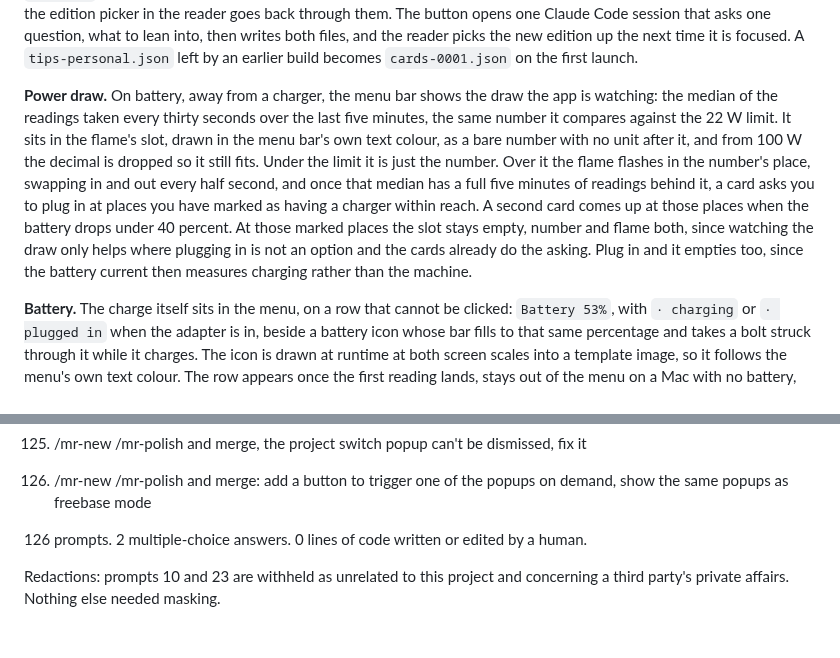
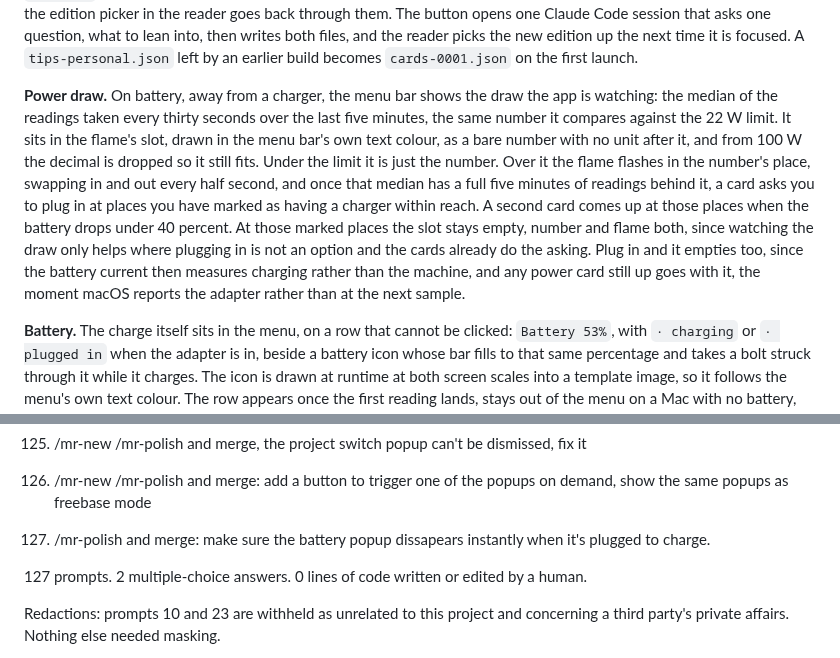
Before and after one commit to adipascu/menubar-timer, a Markdown page: README.md, 2 parts joined by grey strips. Rendered like a GitHub page; blank space fills up the shorter version.

Commit message:
Document the charger dropping the power card and the session prompt behind it

```diff
--- a/README.md
+++ b/README.md
@@ -44,7 +44,7 @@ Once a week the usual tip is replaced by a tune-up card. Acting on it opens a Cl
 
 The reader pages through it a chapter at a time, with a contents list and the arrow keys, and every section has a Highlight toggle and a comment box. Those go to `notes-000N.json` beside the book they belong to, and the next edition reads them: a highlight asks for more in that direction, a comment is an instruction. The reader also keeps `reading-000N.json`, the chapters you finished. A chapter only counts once you have paged past it, a Finish the book button stands in for the page after the last one, and the contents list ticks the ones that count. The next edition reads that too, since an edition you stopped partway through was too long or off target, and it is told to say which. Nothing in `library/` is ever overwritten, so old cards, old books and the notes on them stay as the record of where you were, and the edition picker in the reader goes back through them. The button opens one Claude Code session that asks one question, what to lean into, then writes both files, and the reader picks the new edition up the next time it is focused. A `tips-personal.json` left by an earlier build becomes `cards-0001.json` on the first launch.
 
-**Power draw.** On battery, away from a charger, the menu bar shows the draw the app is watching: the median of the readings taken every thirty seconds over the last five minutes, the same number it compares against the 22 W limit. It sits in the flame's slot, drawn in the menu bar's own text colour, as a bare number with no unit after it, and from 100 W the decimal is dropped so it still fits. Under the limit it is just the number. Over it the flame flashes in the number's place, swapping in and out every half second, and once that median has a full five minutes of readings behind it, a card asks you to plug in at places you have marked as having a charger within reach. A second card comes up at those places when the battery drops under 40 percent. At those marked places the slot stays empty, number and flame both, since watching the draw only helps where plugging in is not an option and the cards already do the asking. Plug in and it empties too, since the battery current then measures charging rather than the machine.
+**Power draw.** On battery, away from a charger, the menu bar shows the draw the app is watching: the median of the readings taken every thirty seconds over the last five minutes, the same number it compares against the 22 W limit. It sits in the flame's slot, drawn in the menu bar's own text colour, as a bare number with no unit after it, and from 100 W the decimal is dropped so it still fits. Under the limit it is just the number. Over it the flame flashes in the number's place, swapping in and out every half second, and once that median has a full five minutes of readings behind it, a card asks you to plug in at places you have marked as having a charger within reach. A second card comes up at those places when the battery drops under 40 percent. At those marked places the slot stays empty, number and flame both, since watching the draw only helps where plugging in is not an option and the cards already do the asking. Plug in and it empties too, since the battery current then measures charging rather than the machine, and any power card still up goes with it, the moment macOS reports the adapter rather than at the next sample.
 
 **Battery.** The charge itself sits in the menu, on a row that cannot be clicked: `Battery 53%`, with `· charging` or `· plugged in` when the adapter is in, beside a battery icon whose bar fills to that same percentage and takes a bolt struck through it while it charges. The icon is drawn at runtime at both screen scales into a template image, so it follows the menu's own text colour. The row appears once the first reading lands, stays out of the menu on a Mac with no battery, and is rebuilt only when the percentage or the state changes rather than on every thirty second sample.
 
@@ -441,7 +441,9 @@ Every prompt in the session that produced this app, verbatim and in order, typos
 
 126. /mr-new /mr-polish and merge: add a button to trigger one of the popups on demand, show the same popups as freebase mode
 
-126 prompts. 2 multiple-choice answers. 0 lines of code written or edited by a human.
+127. /mr-polish and merge: make sure the battery popup dissapears instantly when it's plugged to charge.
+
+127 prompts. 2 multiple-choice answers. 0 lines of code written or edited by a human.
 
 Redactions: prompts 10 and 23 are withheld as unrelated to this project and concerning a third party's private affairs. Nothing else needed masking.
 
```
Also changed, not shown: other parts of README.md (+1 -1 lines).
